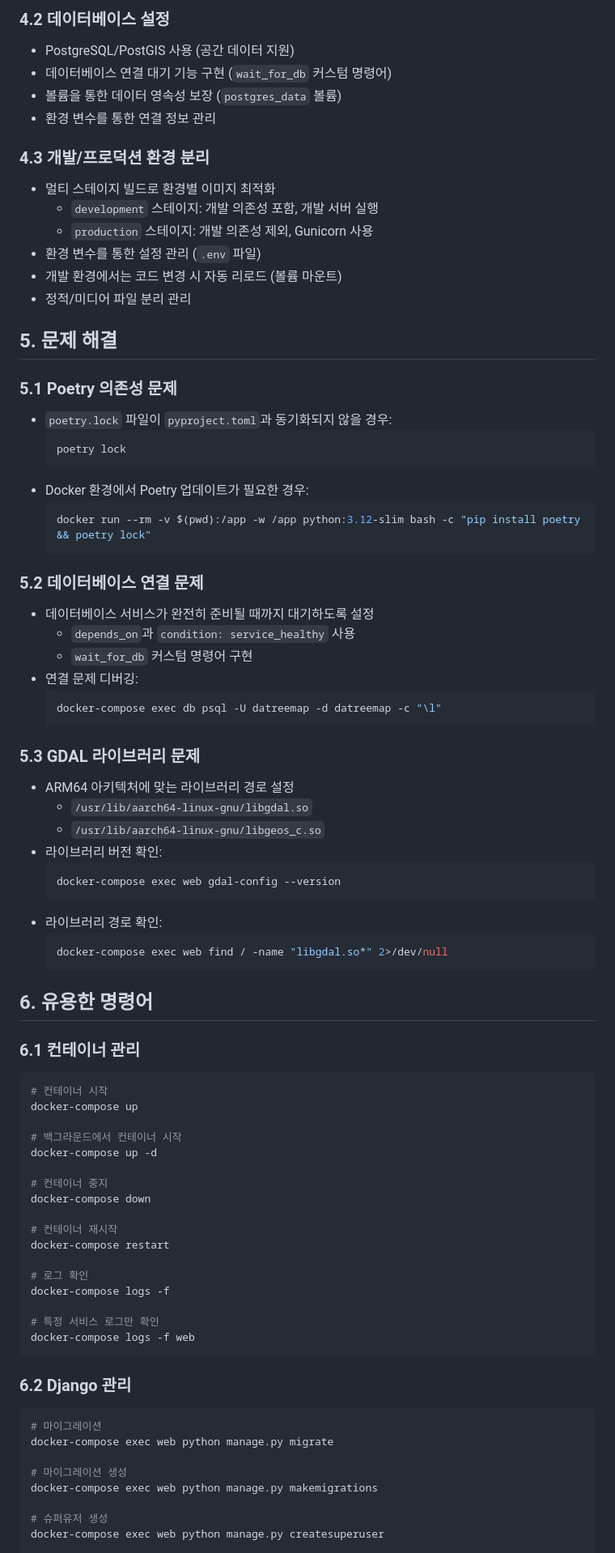
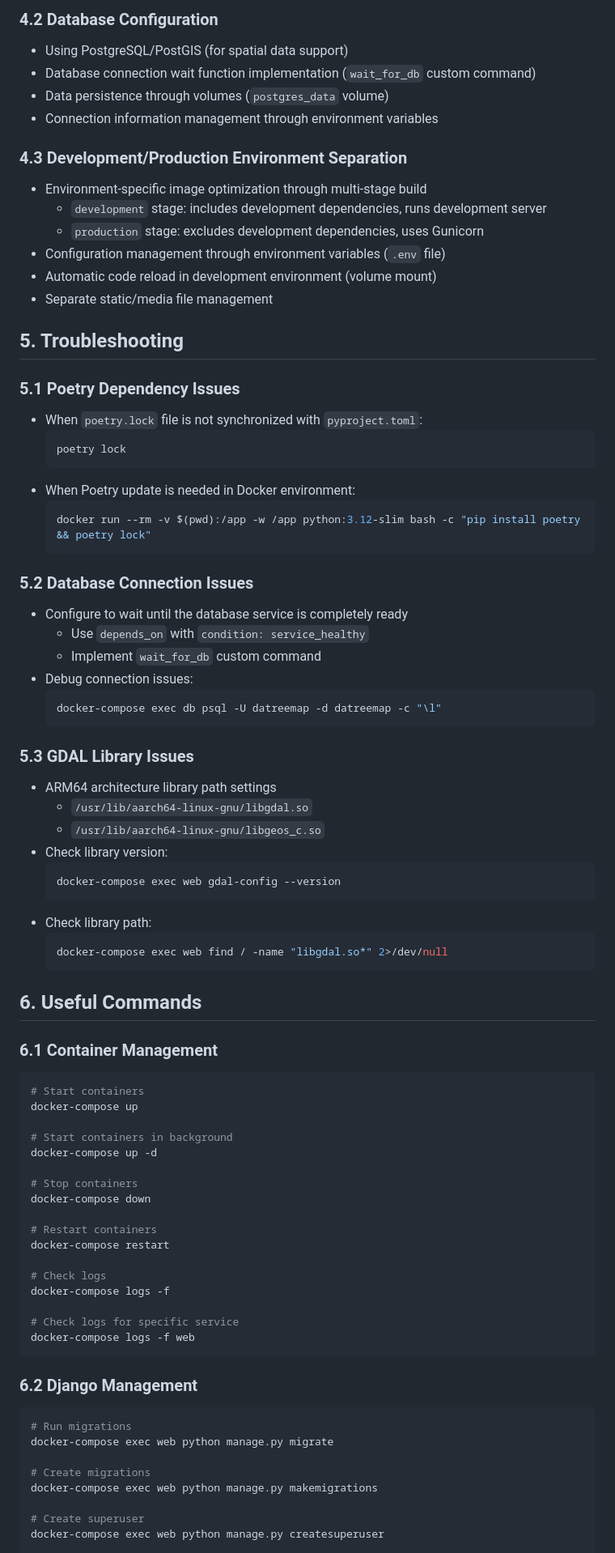
Before and after one commit to TheoLee021/DATreeMap-Test, a Markdown page: DOCKER_SETUP.md, the part around the change printed below. Shown: that part at 81% size. Drawn GitHub-style.

````diff
--- a/DOCKER_SETUP.md
+++ b/DOCKER_SETUP.md
@@ -247,83 +247,83 @@ IN_DOCKER=True
 
-### 4.2 데이터베이스 설정
-- PostgreSQL/PostGIS 사용 (공간 데이터 지원)
-- 데이터베이스 연결 대기 기능 구현 (`wait_for_db` 커스텀 명령어)
-- 볼륨을 통한 데이터 영속성 보장 (`postgres_data` 볼륨)
-- 환경 변수를 통한 연결 정보 관리
+### 4.2 Database Configuration
+- Using PostgreSQL/PostGIS (for spatial data support)
+- Database connection wait function implementation (`wait_for_db` custom command)
+- Data persistence through volumes (`postgres_data` volume)
+- Connection information management through environment variables
 
-### 4.3 개발/프로덕션 환경 분리
-- 멀티 스테이지 빌드로 환경별 이미지 최적화
-  - `development` 스테이지: 개발 의존성 포함, 개발 서버 실행
-  - `production` 스테이지: 개발 의존성 제외, Gunicorn 사용
-- 환경 변수를 통한 설정 관리 (`.env` 파일)
-- 개발 환경에서는 코드 변경 시 자동 리로드 (볼륨 마운트)
-- 정적/미디어 파일 분리 관리
+### 4.3 Development/Production Environment Separation
+- Environment-specific image optimization through multi-stage build
+  - `development` stage: includes development dependencies, runs development server
+  - `production` stage: excludes development dependencies, uses Gunicorn
+- Configuration management through environment variables (`.env` file)
+- Automatic code reload in development environment (volume mount)
+- Separate static/media file management
 
-## 5. 문제 해결
+## 5. Troubleshooting
 
-### 5.1 Poetry 의존성 문제
-- `poetry.lock` 파일이 `pyproject.toml`과 동기화되지 않을 경우:
+### 5.1 Poetry Dependency Issues
+- When `poetry.lock` file is not synchronized with `pyproject.toml`:
   ```bash
   poetry lock
   ```
-- Docker 환경에서 Poetry 업데이트가 필요한 경우:
+- When Poetry update is needed in Docker environment:
   ```bash
   docker run --rm -v $(pwd):/app -w /app python:3.12-slim bash -c "pip install poetry && poetry lock"
   ```
 
-### 5.2 데이터베이스 연결 문제
-- 데이터베이스 서비스가 완전히 준비될 때까지 대기하도록 설정
-  - `depends_on`과 `condition: service_healthy` 사용
-  - `wait_for_db` 커스텀 명령어 구현
-- 연결 문제 디버깅:
+### 5.2 Database Connection Issues
+- Configure to wait until the database service is completely ready
+  - Use `depends_on` with `condition: service_healthy`
+  - Implement `wait_for_db` custom command
+- Debug connection issues:
   ```bash
   docker-compose exec db psql -U datreemap -d datreemap -c "\l"
   ```
 
-### 5.3 GDAL 라이브러리 문제
-- ARM64 아키텍처에 맞는 라이브러리 경로 설정
+### 5.3 GDAL Library Issues
+- ARM64 architecture library path settings
   - `/usr/lib/aarch64-linux-gnu/libgdal.so`
   - `/usr/lib/aarch64-linux-gnu/libgeos_c.so`
-- 라이브러리 버전 확인:
+- Check library version:
   ```bash
   docker-compose exec web gdal-config --version
   ```
-- 라이브러리 경로 확인:
+- Check library path:
   ```bash
   docker-compose exec web find / -name "libgdal.so*" 2>/dev/null
   ```
 
-## 6. 유용한 명령어
+## 6. Useful Commands
 
-### 6.1 컨테이너 관리
+### 6.1 Container Management
 ```bash
-# 컨테이너 시작
+# Start containers
 docker-compose up
 
-# 백그라운드에서 컨테이너 시작
+# Start containers in background
 docker-compose up -d
 
-# 컨테이너 중지
+# Stop containers
 docker-compose down
 
-# 컨테이너 재시작
+# Restart containers
 docker-compose restart
 
-# 로그 확인
+# Check logs
 docker-compose logs -f
 
-# 특정 서비스 로그만 확인
+# Check logs for specific service
 docker-compose logs -f web
 ```
 
-### 6.2 Django 관리
+### 6.2 Django Management
 ```bash
-# 마이그레이션
+# Run migrations
 docker-compose exec web python manage.py migrate
 
-# 마이그레이션 생성
+# Create migrations
 docker-compose exec web python manage.py makemigrations
 
-# 슈퍼유저 생성
+# Create superuser
 docker-compose exec web python manage.py createsuperuser
 
````
Also changed, not shown: other parts of DOCKER_SETUP.md (+92 -92 lines).
